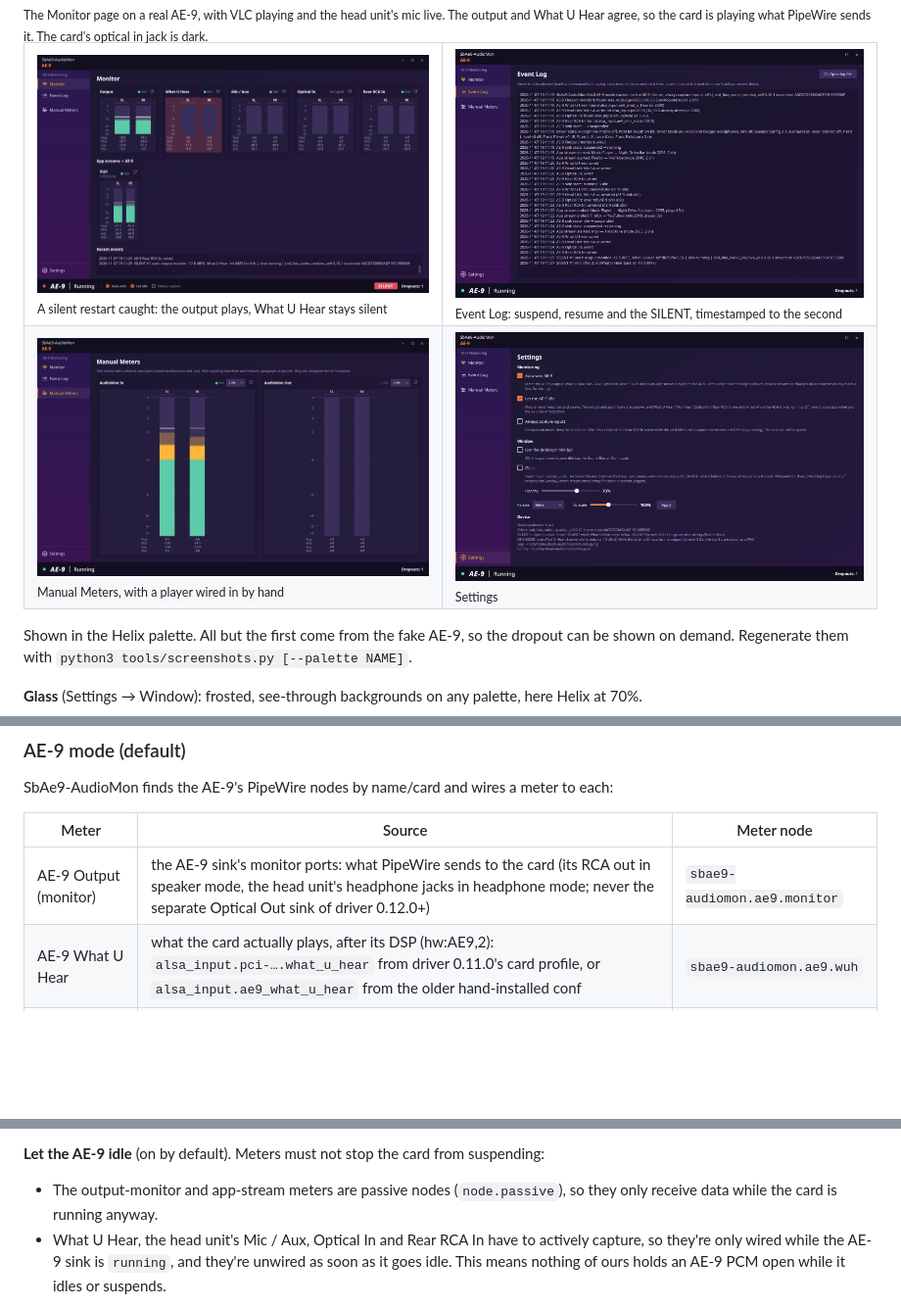
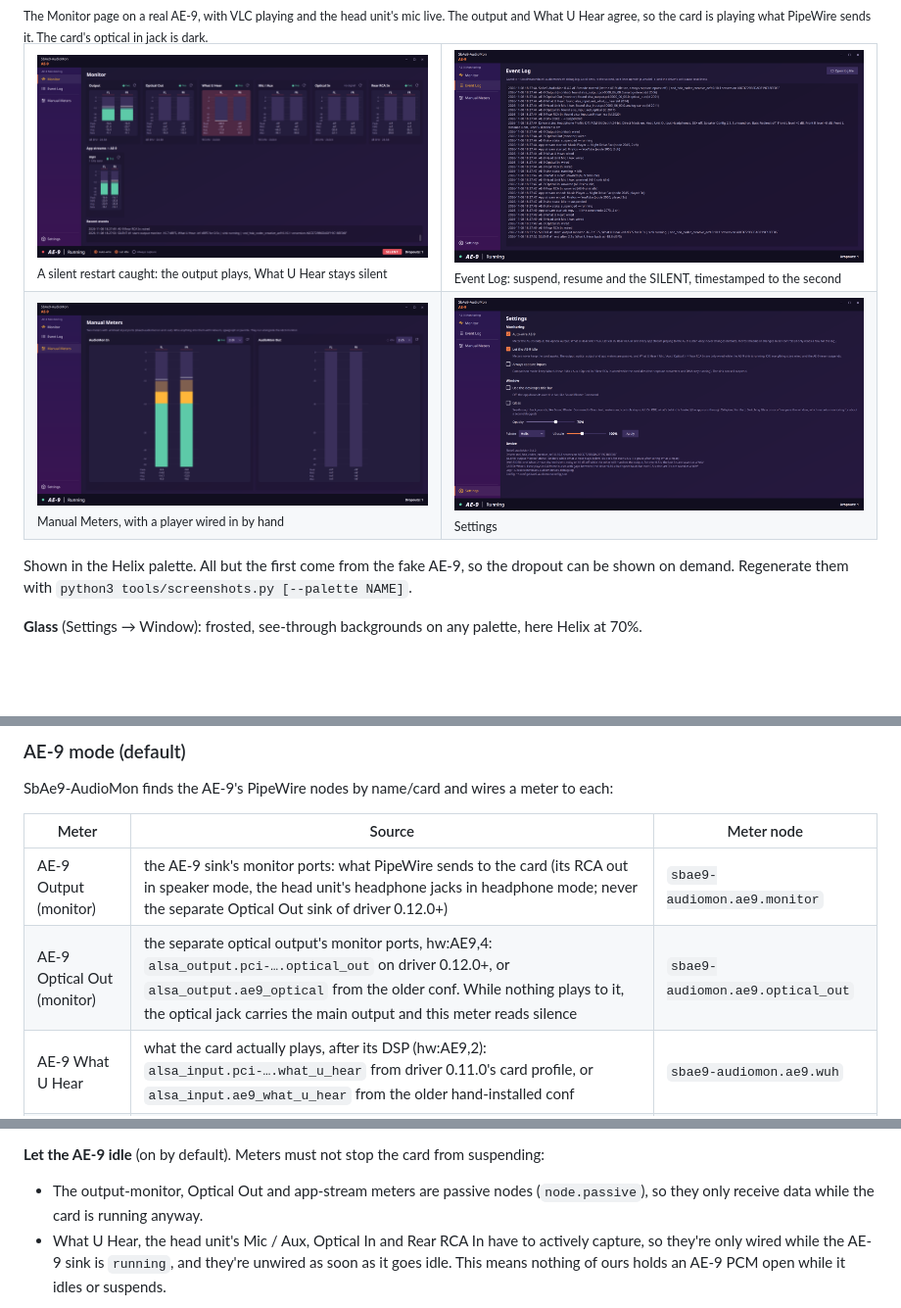
Before and after one commit to 3xHelix/SbAe9-AudioMon, a Markdown page: README.md, 3 parts joined by grey strips. Shown at 98% size. GitHub-like rendering; pictures changed too: docs/log.png, docs/manual.png, docs/settings.png; blank space fills up the shorter version.

```diff
--- a/README.md
+++ b/README.md
@@ -79,6 +79,7 @@ SbAe9-AudioMon finds the AE-9's PipeWire nodes by name/card and wires a meter to
 | Meter | Source | Meter node |
 |-------|--------|-----------|
 | AE-9 Output (monitor) | the AE-9 sink's monitor ports: what PipeWire sends to the card (its RCA out in speaker mode, the head unit's headphone jacks in headphone mode; never the separate Optical Out sink of driver 0.12.0+) | `sbae9-audiomon.ae9.monitor` |
+| AE-9 Optical Out (monitor) | the separate optical output's monitor ports, hw:AE9,4: `alsa_output.pci-….optical_out` on driver 0.12.0+, or `alsa_output.ae9_optical` from the older conf. While nothing plays to it, the optical jack carries the main output and this meter reads silence | `sbae9-audiomon.ae9.optical_out` |
 | AE-9 What U Hear | what the card actually plays, after its DSP (hw:AE9,2): `alsa_input.pci-….what_u_hear` from driver 0.11.0's card profile, or `alsa_input.ae9_what_u_hear` from the older hand-installed conf | `sbae9-audiomon.ae9.wuh` |
 | AE-9 Head Unit Mic / Aux | the head unit's input: the XLR/TRS jack and the 3.5 mm mic jack, which share it (`alsa_input.pci-…analog-stereo`, hw:AE9,0) | `sbae9-audiomon.ae9.mic` |
 | AE-9 Optical In | the card's optical in jack: `alsa_input.pci-….optical_in` on driver 0.11.0+, or `alsa_input.ae9_optical` from the older conf (without light on the jack: "no signal" on older drivers, silence on 0.11.0+) | `sbae9-audiomon.ae9.optical` |
@@ -147,7 +148,7 @@ Thresholds are in `audiomon/gated.py`.
 **Let the AE-9 idle** (on by default). Meters must not stop the card from
 suspending:
 
-- The output-monitor and app-stream meters are passive nodes (`node.passive`),
+- The output-monitor, Optical Out and app-stream meters are passive nodes (`node.passive`),
   so they only receive data while the card is running anyway.
 - What U Hear, the head unit's Mic / Aux, Optical In and Rear RCA In have to actively capture, so they're only
   wired while the AE-9 sink is `running`, and they're unwired as soon as it goes idle.
```
Also changed, not shown: CHANGELOG.md (+16 -10 lines), 6 other files.
